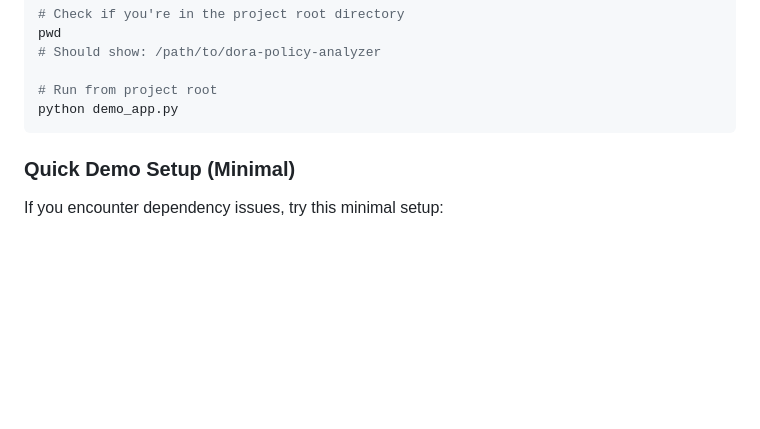
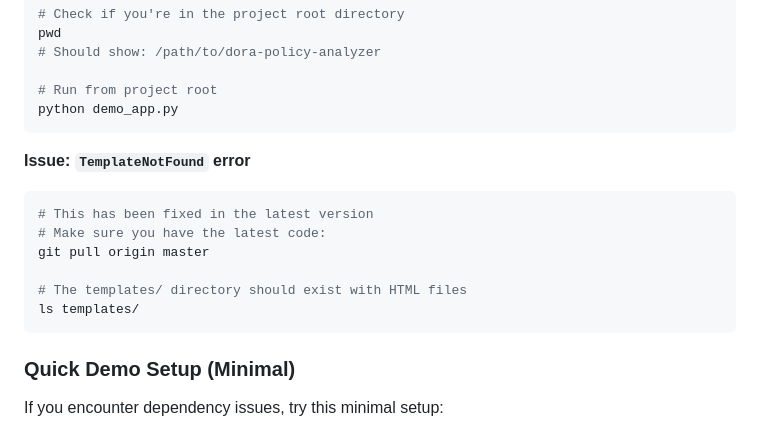
Before and after one commit to enricoaquilina/dora-policy-analyzer, a Markdown page: README.md, the part around the change. Drawn GitHub-style; blank space fills up the shorter version.

Commit message:
docs: Add troubleshooting for template issues

````diff
--- a/README.md
+++ b/README.md
@@ -267,6 +267,16 @@ pwd
 
 # Run from project root
 python demo_app.py
+```
+
+**Issue: `TemplateNotFound` error**
+```bash
+# This has been fixed in the latest version
+# Make sure you have the latest code:
+git pull origin master
+
+# The templates/ directory should exist with HTML files
+ls templates/
 ```
 
 ### Quick Demo Setup (Minimal)
````
